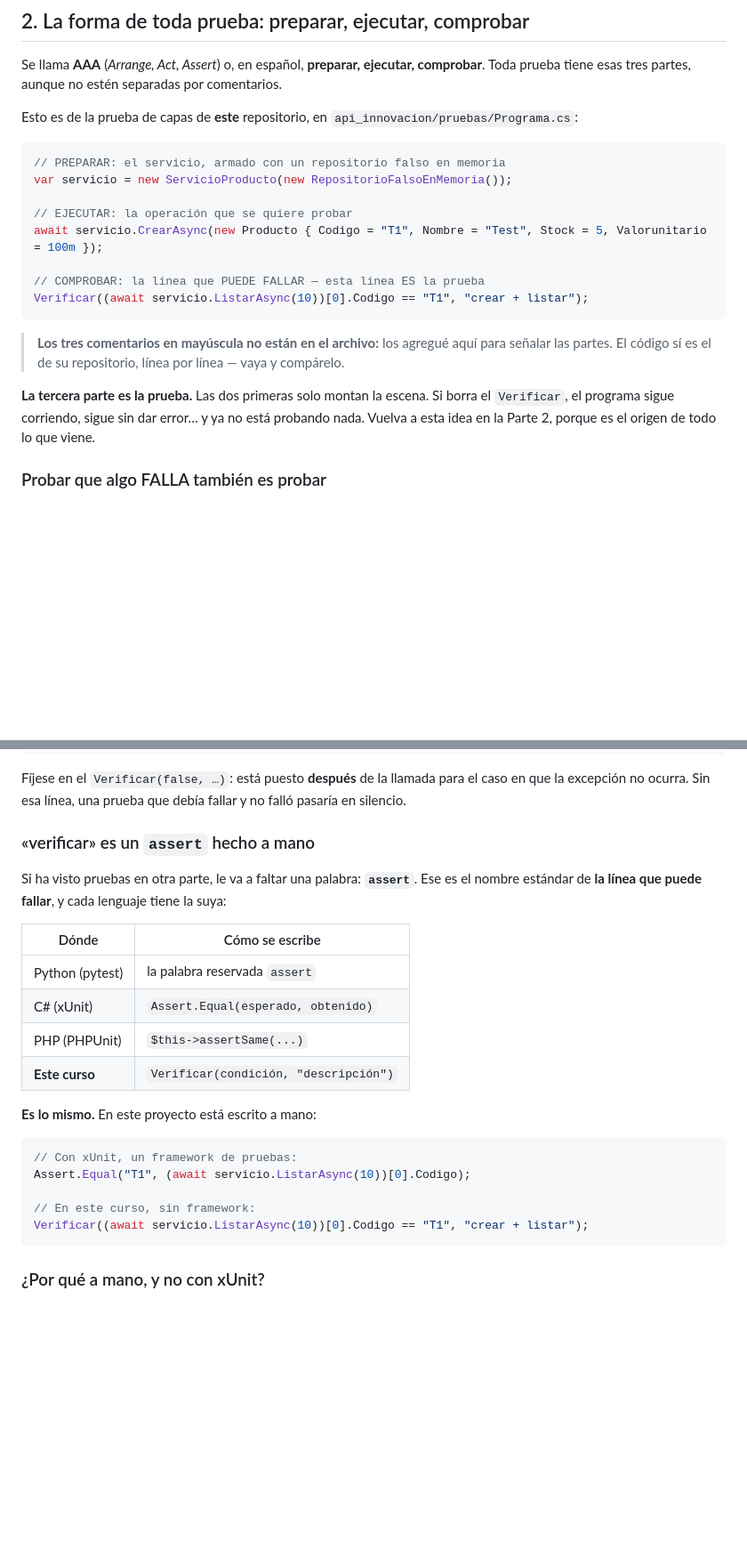
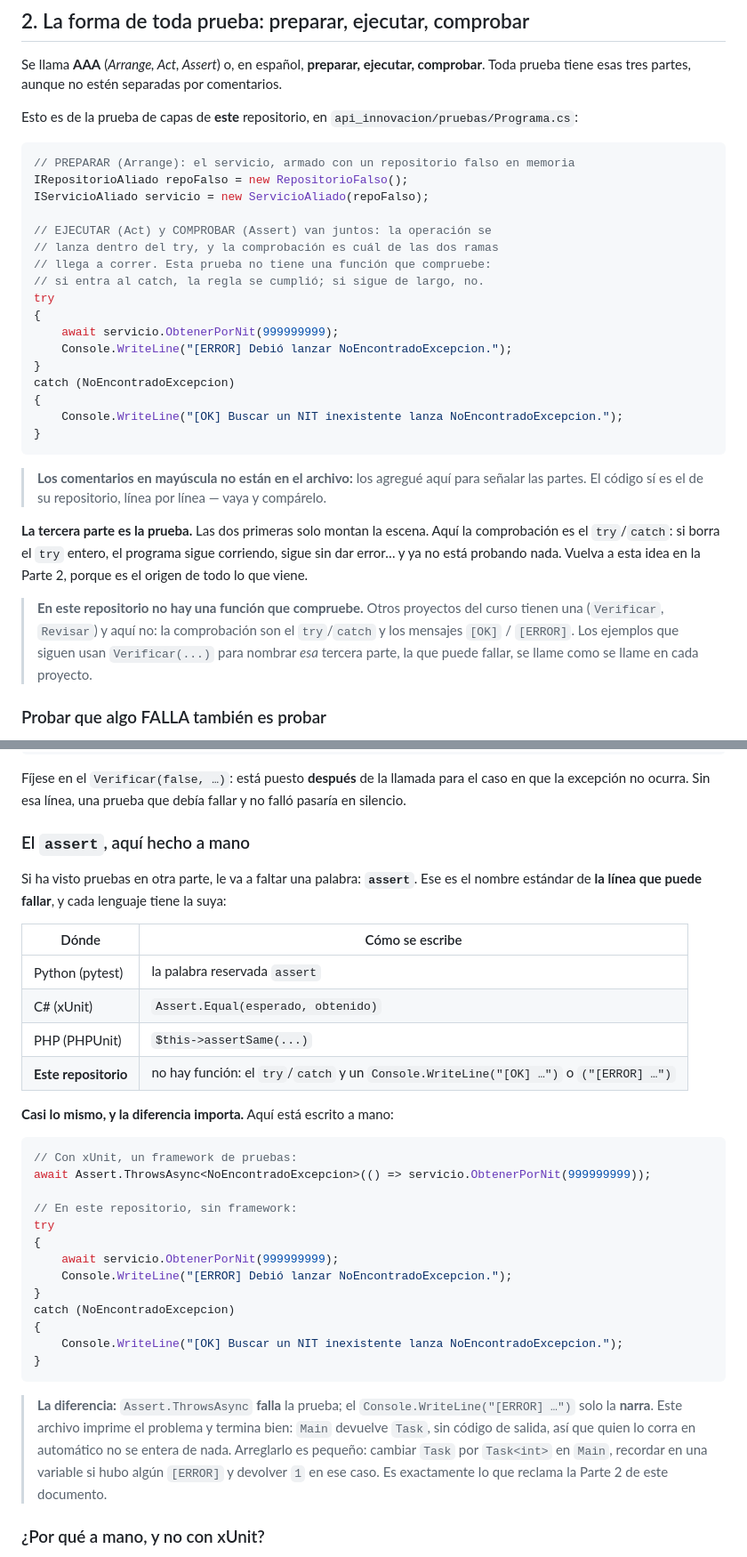
Before and after one commit to ccastro2050/proyecto_innovacion_curricular1, a Markdown page: docs/PRUEBAS_Y_CALIDAD_DE_PRUEBAS.md, 2 parts joined by grey strips. Shown at 89% size. Drawn GitHub-style; blank space fills up the shorter version.

Commit message:
docs: el ejemplo AAA sale del archivo de prueba real de este repositorio
La seccion 2 mostraba el ejemplo generico de facturas en todos los repos y
decia «vaya y comparelo». Ahora el fragmento se toma de la prueba de capas
de este proyecto, con sus clases y su verificador, y los comentarios llevan
las tres palabras estandar: PREPARAR (Arrange), EJECUTAR (Act), COMPROBAR
(Assert).

````diff
--- a/docs/PRUEBAS_Y_CALIDAD_DE_PRUEBAS.md
+++ b/docs/PRUEBAS_Y_CALIDAD_DE_PRUEBAS.md
@@ -43,25 +43,40 @@ Esto es de la prueba de capas de **este** repositorio, en
 `api_innovacion/pruebas/Programa.cs`:
 
 ```csharp
-// PREPARAR: el servicio, armado con un repositorio falso en memoria
-var servicio = new ServicioProducto(new RepositorioFalsoEnMemoria());
+// PREPARAR (Arrange): el servicio, armado con un repositorio falso en memoria
+IRepositorioAliado repoFalso = new RepositorioFalso();
+IServicioAliado servicio = new ServicioAliado(repoFalso);
 
-// EJECUTAR: la operación que se quiere probar
-await servicio.CrearAsync(new Producto { Codigo = "T1", Nombre = "Test", Stock = 5, Valorunitario = 100m });
-
-// COMPROBAR: la línea que PUEDE FALLAR — esta línea ES la prueba
-Verificar((await servicio.ListarAsync(10))[0].Codigo == "T1", "crear + listar");
+// EJECUTAR (Act) y COMPROBAR (Assert) van juntos: la operación se
+// lanza dentro del try, y la comprobación es cuál de las dos ramas
+// llega a correr. Esta prueba no tiene una función que compruebe:
+// si entra al catch, la regla se cumplió; si sigue de largo, no.
+try
+{
+    await servicio.ObtenerPorNit(999999999);
+    Console.WriteLine("[ERROR] Debió lanzar NoEncontradoExcepcion.");
+}
+catch (NoEncontradoExcepcion)
+{
+    Console.WriteLine("[OK] Buscar un NIT inexistente lanza NoEncontradoExcepcion.");
+}
 ```
 
-> **Los tres comentarios en mayúscula no están en el archivo:** los agregué
-> aquí para señalar las partes. El código sí es el de su repositorio, línea
-> por línea — vaya y compárelo.
+> **Los comentarios en mayúscula no están en el archivo:** los agregué
+> aquí para señalar las partes. El código sí es el de su repositorio,
+> línea por línea — vaya y compárelo.
 
 
-**La tercera parte es la prueba.** Las dos primeras solo montan la escena. Si
-borra el `Verificar`, el programa sigue corriendo, sigue sin dar error… y ya
-no está probando nada. Vuelva a esta idea en la Parte 2, porque es el origen
-de todo lo que viene.
+**La tercera parte es la prueba.** Las dos primeras solo montan la escena.
+Aquí la comprobación es el `try`/`catch`: si borra el `try` entero, el
+programa sigue corriendo, sigue sin dar error… y ya no está probando nada.
+Vuelva a esta idea en la Parte 2, porque es el origen de todo lo que viene.
+
+> **En este repositorio no hay una función que compruebe.** Otros proyectos
+> del curso tienen una (`Verificar`, `Revisar`) y aquí no: la comprobación
+> son el `try`/`catch` y los mensajes `[OK]` / `[ERROR]`. Los ejemplos que
+> siguen usan `Verificar(...)` para nombrar *esa* tercera parte, la que puede
+> fallar, se llame como se llame en cada proyecto.
 
 ### Probar que algo FALLA también es probar
 
@@ -85,7 +100,7 @@ para el caso en que la excepción no ocurra. Sin esa línea, una prueba que
 debía fallar y no falló pasaría en silencio.
 
 
-### «verificar» es un `assert` hecho a mano
+### El `assert`, aquí hecho a mano
 
 Si ha visto pruebas en otra parte, le va a faltar una palabra: **`assert`**.
 Ese es el nombre estándar de **la línea que puede fallar**, y cada lenguaje
@@ -96,17 +111,33 @@ tiene la suya:
 | Python (pytest) | la palabra reservada `assert` |
 | C# (xUnit) | `Assert.Equal(esperado, obtenido)` |
 | PHP (PHPUnit) | `$this->assertSame(...)` |
-| **Este curso** | `Verificar(condición, "descripción")` |
+| **Este repositorio** | no hay función: el `try`/`catch` y un `Console.WriteLine("[OK] …")` o `("[ERROR] …")` |
 
-**Es lo mismo.** En este proyecto está escrito a mano:
+**Casi lo mismo, y la diferencia importa.** Aquí está escrito a mano:
 
 ```csharp
 // Con xUnit, un framework de pruebas:
-Assert.Equal("T1", (await servicio.ListarAsync(10))[0].Codigo);
+await Assert.ThrowsAsync<NoEncontradoExcepcion>(() => servicio.ObtenerPorNit(999999999));
 
-// En este curso, sin framework:
-Verificar((await servicio.ListarAsync(10))[0].Codigo == "T1", "crear + listar");
+// En este repositorio, sin framework:
+try
+{
+    await servicio.ObtenerPorNit(999999999);
+    Console.WriteLine("[ERROR] Debió lanzar NoEncontradoExcepcion.");
+}
+catch (NoEncontradoExcepcion)
+{
+    Console.WriteLine("[OK] Buscar un NIT inexistente lanza NoEncontradoExcepcion.");
+}
 ```
+
+> **La diferencia:** `Assert.ThrowsAsync` **falla** la prueba; el
+> `Console.WriteLine("[ERROR] …")` solo la **narra**. Este archivo imprime el
+> problema y termina bien: `Main` devuelve `Task`, sin código de salida, así
+> que quien lo corra en automático no se entera de nada. Arreglarlo es
+> pequeño: cambiar `Task` por `Task<int>` en `Main`, recordar en una variable
+> si hubo algún `[ERROR]` y devolver `1` en ese caso. Es exactamente lo que
+> reclama la Parte 2 de este documento.
 
 ### ¿Por qué a mano, y no con xUnit?
 
````
